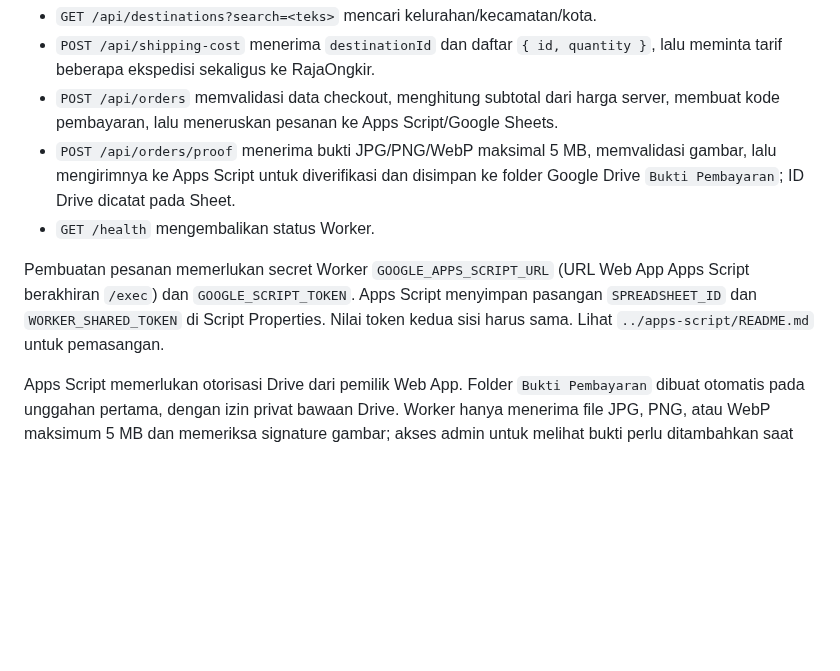
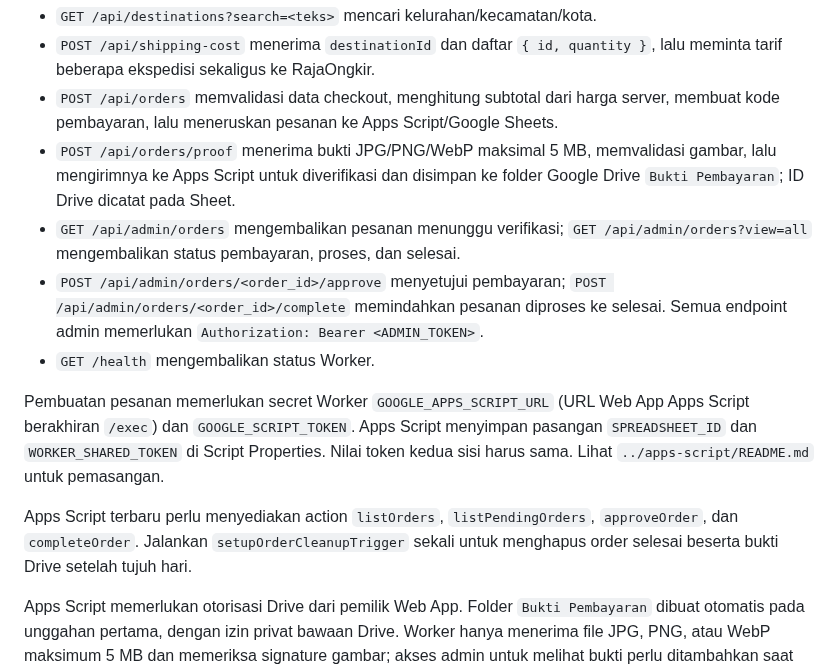
Before and after one commit to ajielt7/ajielt7.github.io, a Markdown page: pemesanan/worker/README.md, the part around the change. Rendered like a GitHub page; blank space fills up the shorter version.

Commit message:
Document Android admin order lifecycle endpoints

```diff
--- a/pemesanan/worker/README.md
+++ b/pemesanan/worker/README.md
@@ -6,9 +6,13 @@ Worker `pemesanan-api` menyediakan endpoint publik yang dipakai checkout:
 - `POST /api/shipping-cost` menerima `destinationId` dan daftar `{ id, quantity }`, lalu meminta tarif beberapa ekspedisi sekaligus ke RajaOngkir.
 - `POST /api/orders` memvalidasi data checkout, menghitung subtotal dari harga server, membuat kode pembayaran, lalu meneruskan pesanan ke Apps Script/Google Sheets.
 - `POST /api/orders/proof` menerima bukti JPG/PNG/WebP maksimal 5 MB, memvalidasi gambar, lalu mengirimnya ke Apps Script untuk diverifikasi dan disimpan ke folder Google Drive `Bukti Pembayaran`; ID Drive dicatat pada Sheet.
+- `GET /api/admin/orders` mengembalikan pesanan menunggu verifikasi; `GET /api/admin/orders?view=all` mengembalikan status pembayaran, proses, dan selesai.
+- `POST /api/admin/orders/<order_id>/approve` menyetujui pembayaran; `POST /api/admin/orders/<order_id>/complete` memindahkan pesanan diproses ke selesai. Semua endpoint admin memerlukan `Authorization: Bearer <ADMIN_TOKEN>`.
 - `GET /health` mengembalikan status Worker.
 
 Pembuatan pesanan memerlukan secret Worker `GOOGLE_APPS_SCRIPT_URL` (URL Web App Apps Script berakhiran `/exec`) dan `GOOGLE_SCRIPT_TOKEN`. Apps Script menyimpan pasangan `SPREADSHEET_ID` dan `WORKER_SHARED_TOKEN` di Script Properties. Nilai token kedua sisi harus sama. Lihat `../apps-script/README.md` untuk pemasangan.
+
+Apps Script terbaru perlu menyediakan action `listOrders`, `listPendingOrders`, `approveOrder`, dan `completeOrder`. Jalankan `setupOrderCleanupTrigger` sekali untuk menghapus order selesai beserta bukti Drive setelah tujuh hari.
 
 Apps Script memerlukan otorisasi Drive dari pemilik Web App. Folder `Bukti Pembayaran` dibuat otomatis pada unggahan pertama, dengan izin privat bawaan Drive. Worker hanya menerima file JPG, PNG, atau WebP maksimum 5 MB dan memeriksa signature gambar; akses admin untuk melihat bukti perlu ditambahkan saat dashboard dibuat.
 
```
